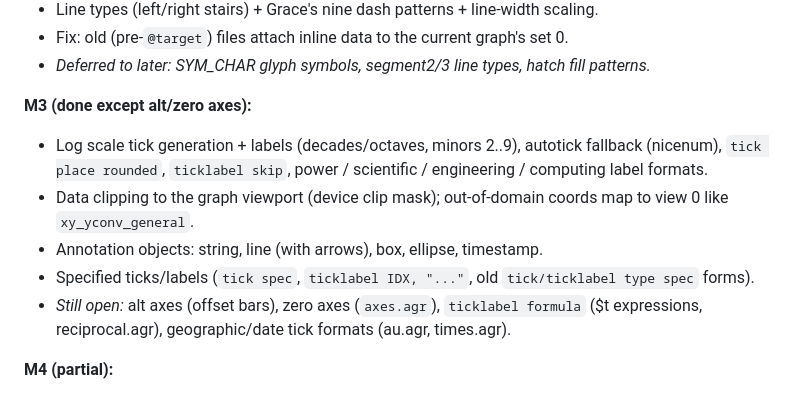
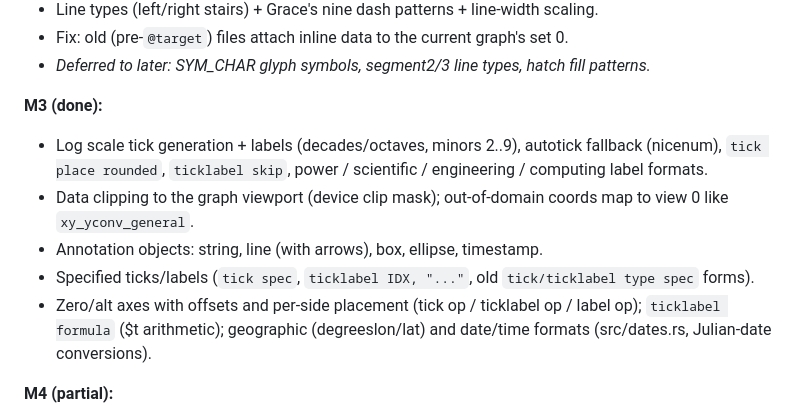
Before and after one commit to yesint/oxygrace, a Markdown page: CLAUDE.md, the part around the change. GitHub-like rendering.

Commit message:
docs: M3 complete
Co-Authored-By: Claude Opus 4.8 (1M context) <noreply@anthropic.com>

```diff
--- a/CLAUDE.md
+++ b/CLAUDE.md
@@ -201,7 +201,7 @@ Gaps found by baseline comparison, prioritized:
 - Fix: old (pre-`@target`) files attach inline data to the current graph's set 0.
 - *Deferred to later: SYM_CHAR glyph symbols, segment2/3 line types, hatch fill patterns.*
 
-**M3 (done except alt/zero axes):**
+**M3 (done):**
 - Log scale tick generation + labels (decades/octaves, minors 2..9), autotick
   fallback (nicenum), `tick place rounded`, `ticklabel skip`, power /
   scientific / engineering / computing label formats.
@@ -210,9 +210,10 @@ Gaps found by baseline comparison, prioritized:
 - Annotation objects: string, line (with arrows), box, ellipse, timestamp.
 - Specified ticks/labels (`tick spec`, `ticklabel IDX, "..."`, old
   `tick/ticklabel type spec` forms).
-- *Still open:* alt axes (offset bars), zero axes (`axes.agr`),
-  `ticklabel formula` ($t expressions, reciprocal.agr), geographic/date
-  tick formats (au.agr, times.agr).
+- Zero/alt axes with offsets and per-side placement (tick op /
+  ticklabel op / label op); `ticklabel formula` ($t arithmetic);
+  geographic (degreeslon/lat) and date/time formats (src/dates.rs,
+  Julian-date conversions).
 
 **M4 (partial):**
 - Done: error bars (all xy d* types, riser clip arrows); full markup engine
```
